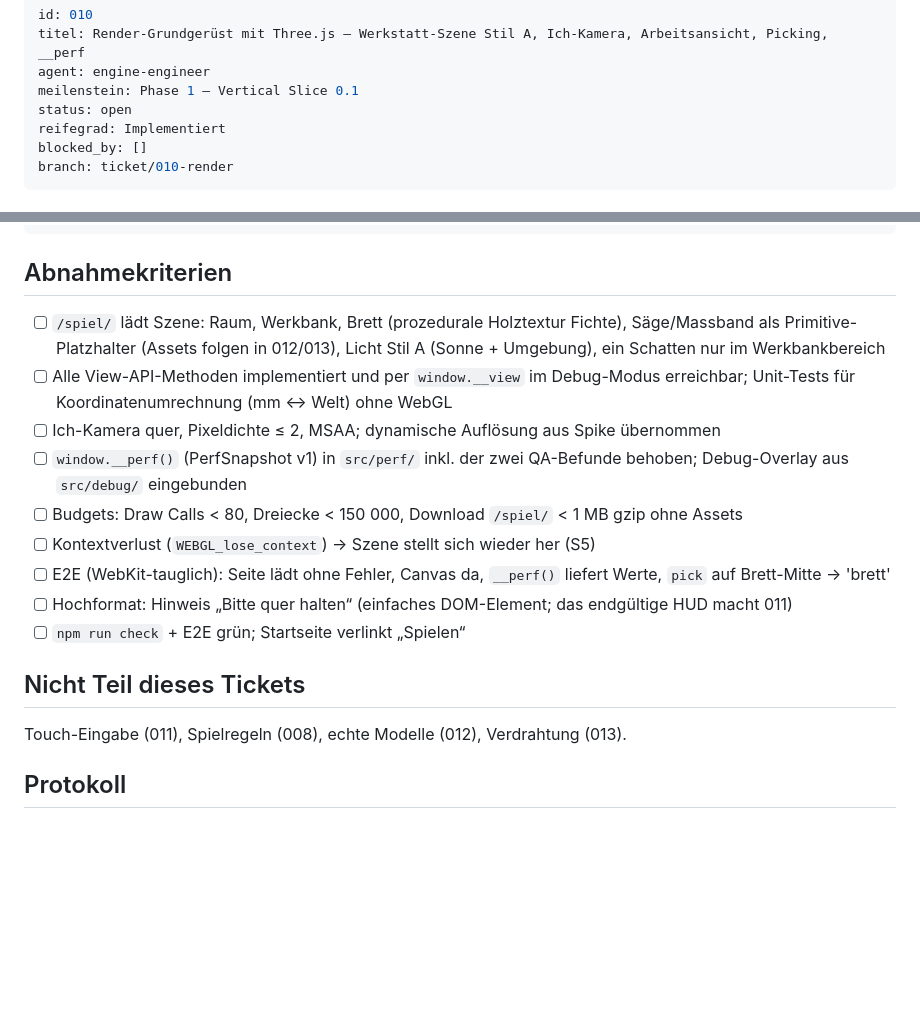
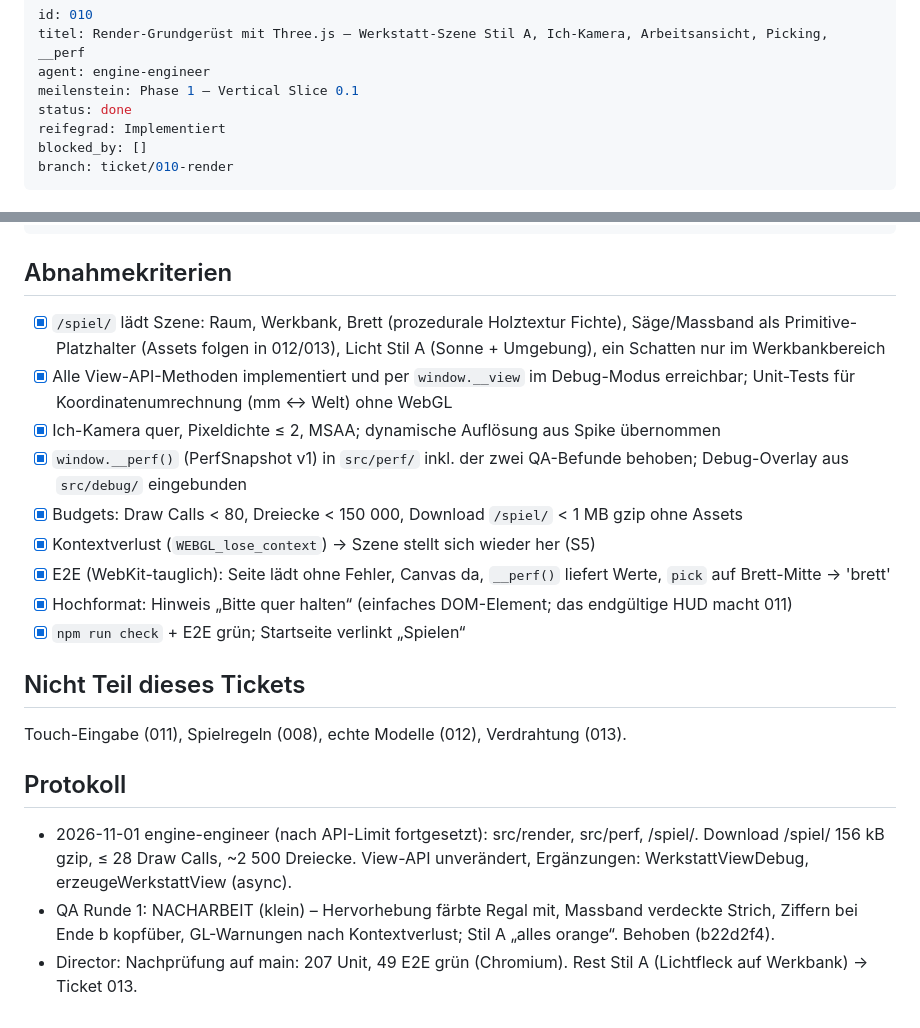
Before and after one commit to m17d03/handcraft-life, a Markdown page: docs/tickets/010-render-werkstatt.md, 2 parts joined by grey strips. GitHub-like rendering; blank space fills up the shorter version.

Commit message:
Ticket 010 abgenommen
Co-Authored-By: Claude Opus 5.5 <noreply@anthropic.com>
Claude-Session: https://claude.ai/code/session_01DWqJp3t8YZ7HyvobjEpz6H

````diff
--- a/docs/tickets/010-render-werkstatt.md
+++ b/docs/tickets/010-render-werkstatt.md
@@ -3,7 +3,7 @@ id: 010
 titel: Render-Grundgerüst mit Three.js – Werkstatt-Szene Stil A, Ich-Kamera, Arbeitsansicht, Picking, __perf
 agent: engine-engineer
 meilenstein: Phase 1 – Vertical Slice 0.1
-status: open
+status: done
 reifegrad: Implementiert
 blocked_by: []
 branch: ticket/010-render
@@ -48,20 +48,25 @@ export interface WerkstattView {
 ```
 
 ## Abnahmekriterien
-- [ ] `/spiel/` lädt Szene: Raum, Werkbank, Brett (prozedurale Holztextur Fichte), Säge/Massband als Primitive-
+- [x] `/spiel/` lädt Szene: Raum, Werkbank, Brett (prozedurale Holztextur Fichte), Säge/Massband als Primitive-
       Platzhalter (Assets folgen in 012/013), Licht Stil A (Sonne + Umgebung), ein Schatten nur im Werkbankbereich
-- [ ] Alle View-API-Methoden implementiert und per `window.__view` im Debug-Modus erreichbar; Unit-Tests für
+- [x] Alle View-API-Methoden implementiert und per `window.__view` im Debug-Modus erreichbar; Unit-Tests für
       Koordinatenumrechnung (mm ↔ Welt) ohne WebGL
-- [ ] Ich-Kamera quer, Pixeldichte ≤ 2, MSAA; dynamische Auflösung aus Spike übernommen
-- [ ] `window.__perf()` (PerfSnapshot v1) in `src/perf/` inkl. der zwei QA-Befunde behoben; Debug-Overlay aus
+- [x] Ich-Kamera quer, Pixeldichte ≤ 2, MSAA; dynamische Auflösung aus Spike übernommen
+- [x] `window.__perf()` (PerfSnapshot v1) in `src/perf/` inkl. der zwei QA-Befunde behoben; Debug-Overlay aus
       `src/debug/` eingebunden
-- [ ] Budgets: Draw Calls < 80, Dreiecke < 150 000, Download `/spiel/` < 1 MB gzip ohne Assets
-- [ ] Kontextverlust (`WEBGL_lose_context`) → Szene stellt sich wieder her (S5)
-- [ ] E2E (WebKit-tauglich): Seite lädt ohne Fehler, Canvas da, `__perf()` liefert Werte, `pick` auf Brett-Mitte → 'brett'
-- [ ] Hochformat: Hinweis „Bitte quer halten“ (einfaches DOM-Element; das endgültige HUD macht 011)
-- [ ] `npm run check` + E2E grün; Startseite verlinkt „Spielen“
+- [x] Budgets: Draw Calls < 80, Dreiecke < 150 000, Download `/spiel/` < 1 MB gzip ohne Assets
+- [x] Kontextverlust (`WEBGL_lose_context`) → Szene stellt sich wieder her (S5)
+- [x] E2E (WebKit-tauglich): Seite lädt ohne Fehler, Canvas da, `__perf()` liefert Werte, `pick` auf Brett-Mitte → 'brett'
+- [x] Hochformat: Hinweis „Bitte quer halten“ (einfaches DOM-Element; das endgültige HUD macht 011)
+- [x] `npm run check` + E2E grün; Startseite verlinkt „Spielen“
 
 ## Nicht Teil dieses Tickets
 Touch-Eingabe (011), Spielregeln (008), echte Modelle (012), Verdrahtung (013).
 
 ## Protokoll
+- 2026-11-01 engine-engineer (nach API-Limit fortgesetzt): src/render, src/perf, /spiel/. Download /spiel/ 156 kB gzip,
+  ≤ 28 Draw Calls, ~2 500 Dreiecke. View-API unverändert, Ergänzungen: WerkstattViewDebug, erzeugeWerkstattView (async).
+- QA Runde 1: NACHARBEIT (klein) – Hervorhebung färbte Regal mit, Massband verdeckte Strich, Ziffern bei Ende b kopfüber,
+  GL-Warnungen nach Kontextverlust; Stil A „alles orange“. Behoben (b22d2f4).
+- Director: Nachprüfung auf main: 207 Unit, 49 E2E grün (Chromium). Rest Stil A (Lichtfleck auf Werkbank) → Ticket 013.
````
